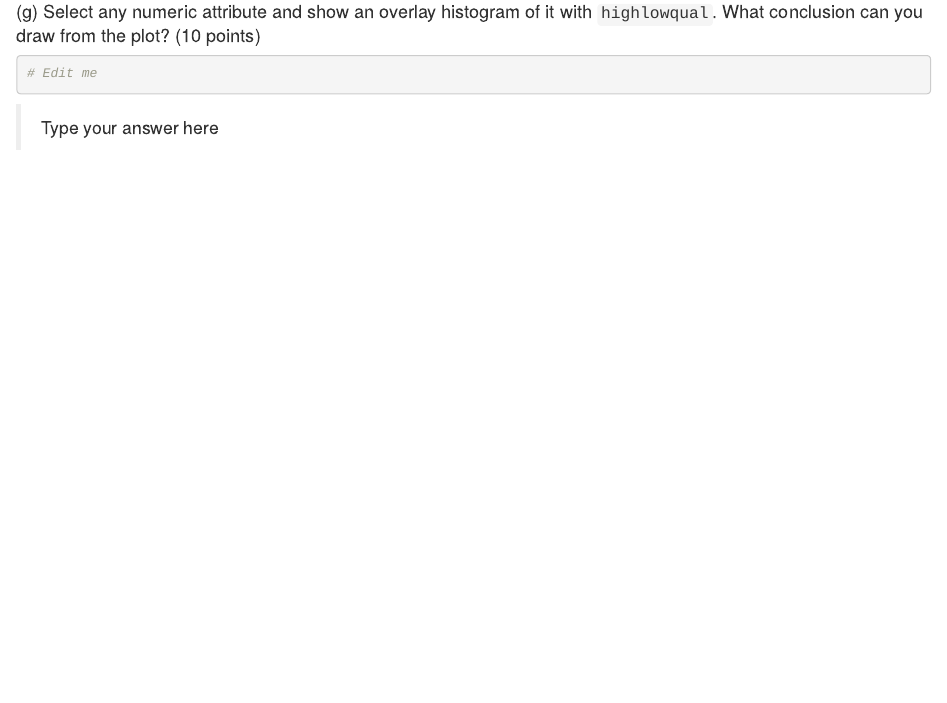
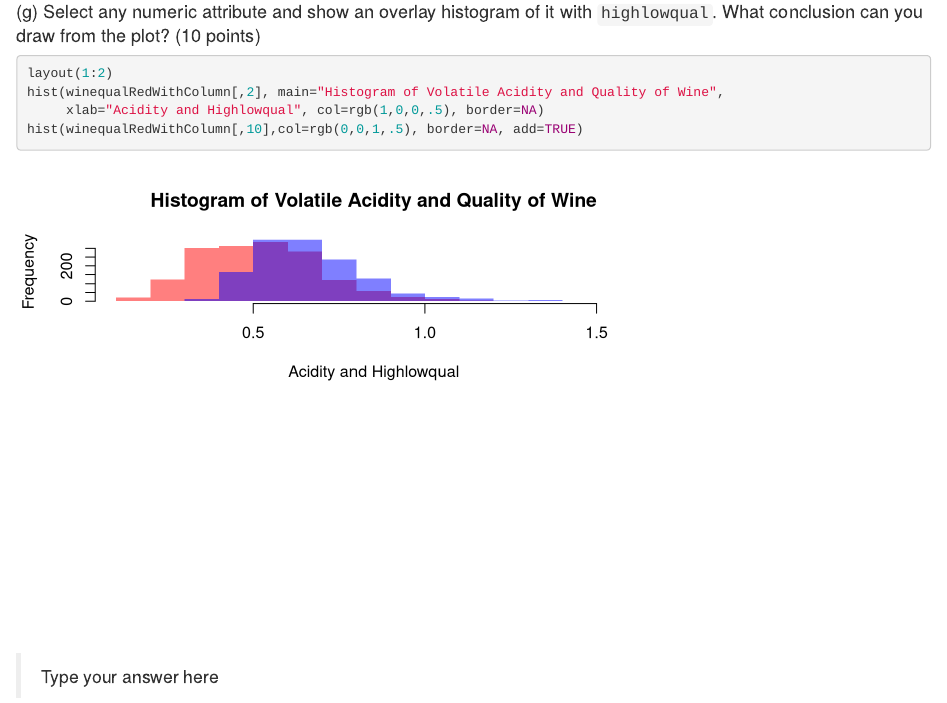
Before and after one commit to j-fulkerson/ITMS-514-Shared, an R Markdown document (hw2/HW2_Group13.Rmd): the page in a window 1100 px wide, from 5760 px down. Rendered offline with R 4.5, knitr and Pandoc, with nearby package versions; some code elsewhere in the file could not run offline.

Commit message:
Histo with overlay

````diff
--- a/hw2/HW2_Group13.Rmd
+++ b/hw2/HW2_Group13.Rmd
@@ -162,7 +162,11 @@ head(winequalRedWithColumn)
 
 
 ```{r}
-# Edit me
+
+layout(1:2)
+hist(winequalRedWithColumn[,2], main="Histogram of Volatile Acidity and Quality of Wine",
+     xlab="Acidity and Highlowqual", col=rgb(1,0,0,.5), border=NA)
+hist(winequalRedWithColumn[,10],col=rgb(0,0,1,.5), border=NA, add=TRUE)
 ```
 
 > Type your answer here
````
